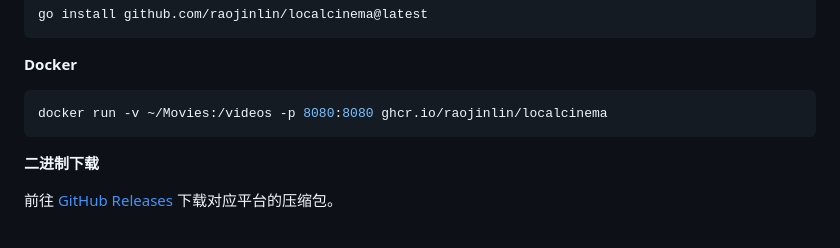
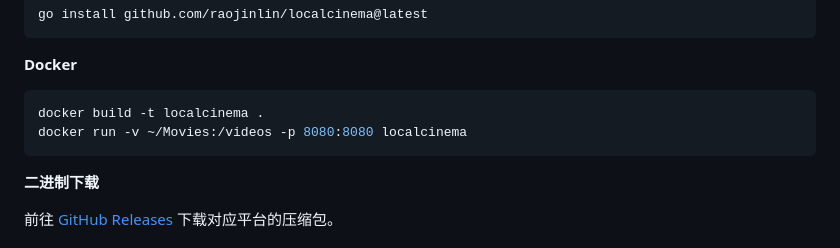
Before and after one commit to raojinlin/localcinema, a Markdown page: README.md, the part around the change. Rendered like a GitHub page.

Commit message:
feat(docs): fix docker command

````diff
--- a/README.md
+++ b/README.md
@@ -39,7 +39,8 @@ go install github.com/raojinlin/localcinema@latest
 
 **Docker**
 ```bash
-docker run -v ~/Movies:/videos -p 8080:8080 ghcr.io/raojinlin/localcinema
+docker build -t localcinema .
+docker run -v ~/Movies:/videos -p 8080:8080 localcinema
 ```
 
 **二进制下载**
````
